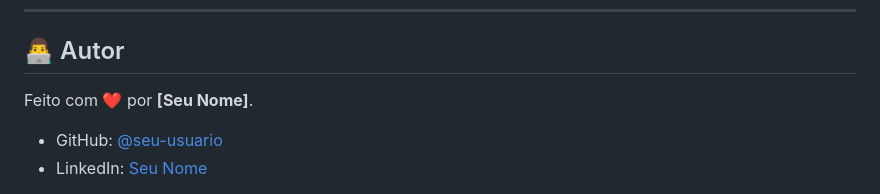
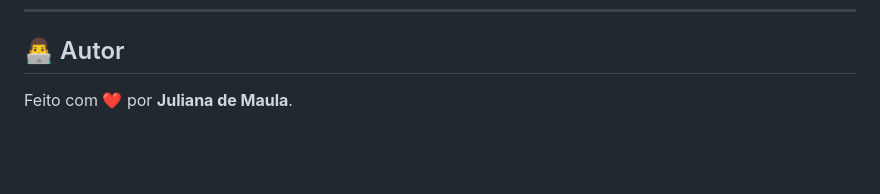
Before and after one commit to julianamaula/-7DaysOfCode---L-gica-JS-4-7, a Markdown page: README.md, the part around one of its changes. GitHub-like rendering; blank space fills up the shorter version.

```diff
--- a/README.md
+++ b/README.md
@@ -93,8 +103,6 @@ Este projeto está sob a licença **MIT**. Consulte o arquivo [LICENSE](LICENSE)
 
 ## 👨‍💻 Autor
 
-Feito com ❤️ por **[Seu Nome]**.
+Feito com ❤️ por **Juliana de Maula**.
 
-- GitHub: [@seu-usuario](https://github.com/julianamaula)
-- LinkedIn: [Seu Nome](https://www.linkedin.com/in/juliana-de-maula)
 
```
Also changed, not shown: other parts of README.md (+11 -5 lines).
